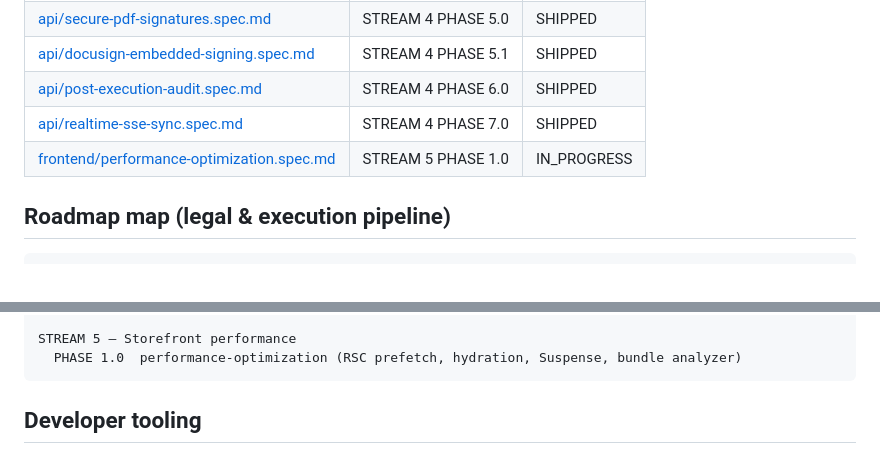
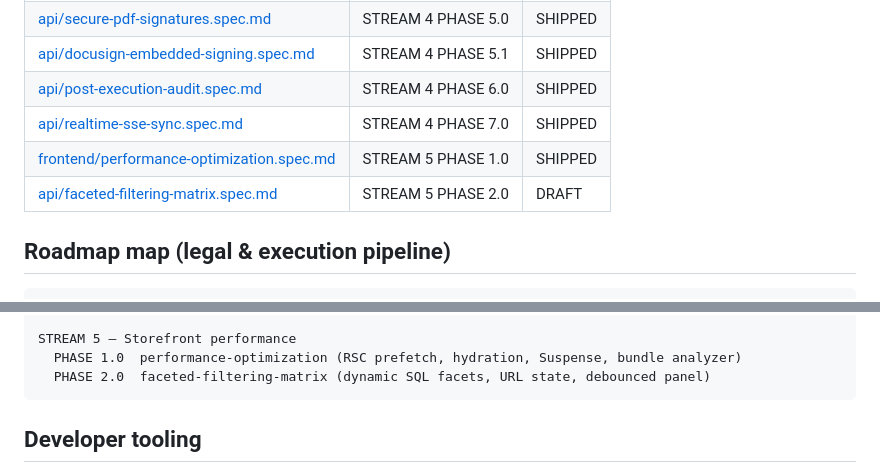
Before and after one commit to StarksDOOM/project-all-blue, a Markdown page: .spec-kit/README.md, 2 parts joined by grey strips. Drawn GitHub-style.

Commit message:
docs(spec-kit): STREAM 5 PHASE 2.0 faceted filtering spec, mark PHASE 1.0 SHIPPED

````diff
--- a/.spec-kit/README.md
+++ b/.spec-kit/README.md
@@ -20,7 +20,8 @@ Architectural ground truth for **All Blue Core**. Implementation must match thes
 | [api/docusign-embedded-signing.spec.md](specs/api/docusign-embedded-signing.spec.md) | STREAM 4 PHASE 5.1 | SHIPPED |
 | [api/post-execution-audit.spec.md](specs/api/post-execution-audit.spec.md) | STREAM 4 PHASE 6.0 | SHIPPED |
 | [api/realtime-sse-sync.spec.md](specs/api/realtime-sse-sync.spec.md) | STREAM 4 PHASE 7.0 | SHIPPED |
-| [frontend/performance-optimization.spec.md](specs/frontend/performance-optimization.spec.md) | STREAM 5 PHASE 1.0 | IN_PROGRESS |
+| [frontend/performance-optimization.spec.md](specs/frontend/performance-optimization.spec.md) | STREAM 5 PHASE 1.0 | SHIPPED |
+| [api/faceted-filtering-matrix.spec.md](specs/api/faceted-filtering-matrix.spec.md) | STREAM 5 PHASE 2.0 | DRAFT |
 
 ## Roadmap map (legal & execution pipeline)
 
@@ -38,6 +39,7 @@ STREAM 4 — Transactions & execution
 
 STREAM 5 — Storefront performance
   PHASE 1.0  performance-optimization (RSC prefetch, hydration, Suspense, bundle analyzer)
+  PHASE 2.0  faceted-filtering-matrix (dynamic SQL facets, URL state, debounced panel)
 ```
 
 ## Developer tooling
````
Also changed, not shown: 2 other files.
